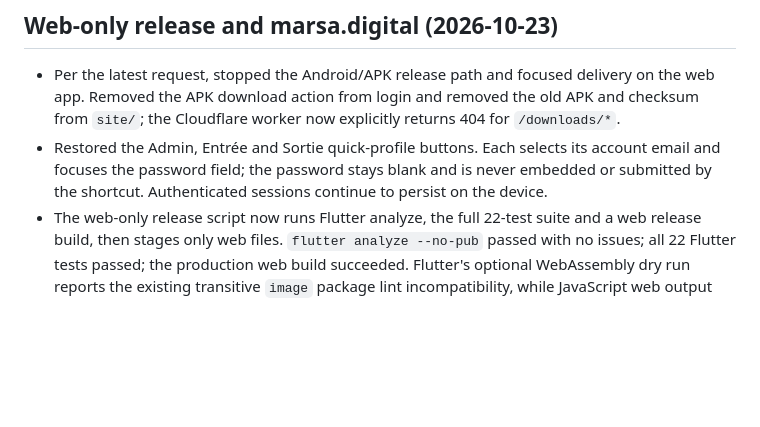
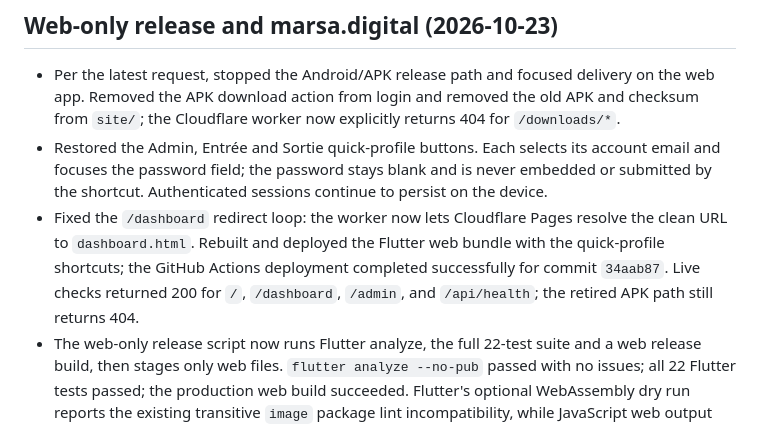
Before and after one commit to boarddash31/pointage-container-tcz, a Markdown page: PROGRESS.md, the part around the change. Drawn GitHub-style; blank space fills up the shorter version.

Commit message:
docs: record dashboard routing recovery

```diff
--- a/PROGRESS.md
+++ b/PROGRESS.md
@@ -134,6 +134,7 @@ Have the first admin open the recovery email within 60 minutes and set a passwor
 
 - Per the latest request, stopped the Android/APK release path and focused delivery on the web app. Removed the APK download action from login and removed the old APK and checksum from `site/`; the Cloudflare worker now explicitly returns 404 for `/downloads/*`.
 - Restored the Admin, Entrée and Sortie quick-profile buttons. Each selects its account email and focuses the password field; the password stays blank and is never embedded or submitted by the shortcut. Authenticated sessions continue to persist on the device.
+- Fixed the `/dashboard` redirect loop: the worker now lets Cloudflare Pages resolve the clean URL to `dashboard.html`. Rebuilt and deployed the Flutter web bundle with the quick-profile shortcuts; the GitHub Actions deployment completed successfully for commit `34aab87`. Live checks returned 200 for `/`, `/dashboard`, `/admin`, and `/api/health`; the retired APK path still returns 404.
 - The web-only release script now runs Flutter analyze, the full 22-test suite and a web release build, then stages only web files. `flutter analyze --no-pub` passed with no issues; all 22 Flutter tests passed; the production web build succeeded. Flutter's optional WebAssembly dry run reports the existing transitive `image` package lint incompatibility, while JavaScript web output still compiles successfully; the script skips that non-blocking dry run.
 - Deployed to Cloudflare Pages. The stable `https://pointage-container-tcz.pages.dev/` URL returned HTTP 200; `/api/health` returned HTTP 200; `/downloads/pointage-tcz.apk` returned HTTP 404. Added the Cloudflare Pages deployment credentials as GitHub Actions secrets so future pushes can deploy the web files.
 - Attached `marsa.digital` to the Pages project; Cloudflare reports the domain status as `initializing`. Public DNS currently returns no records. The Cloudflare zone is active and requires registrar delegation to `arturo.ns.cloudflare.com` and `holly.ns.cloudflare.com` before the custom domain can resolve. Until then, use the stable `pages.dev` URL.
```
